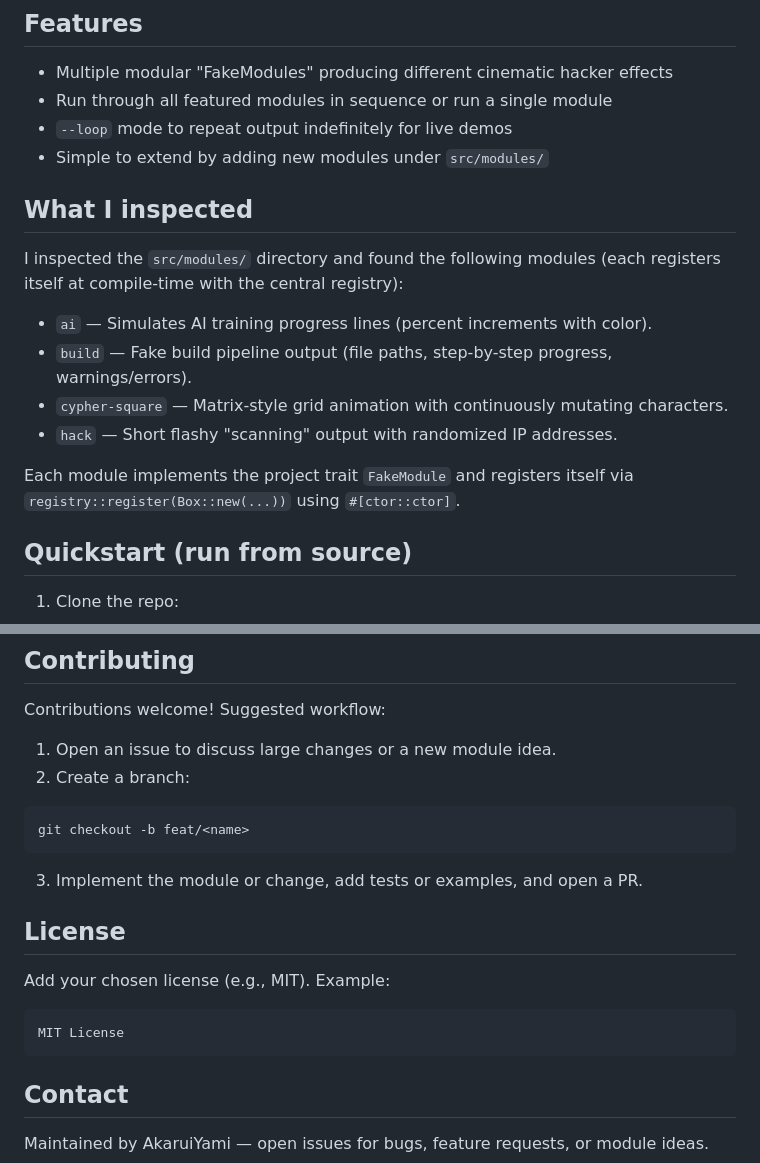
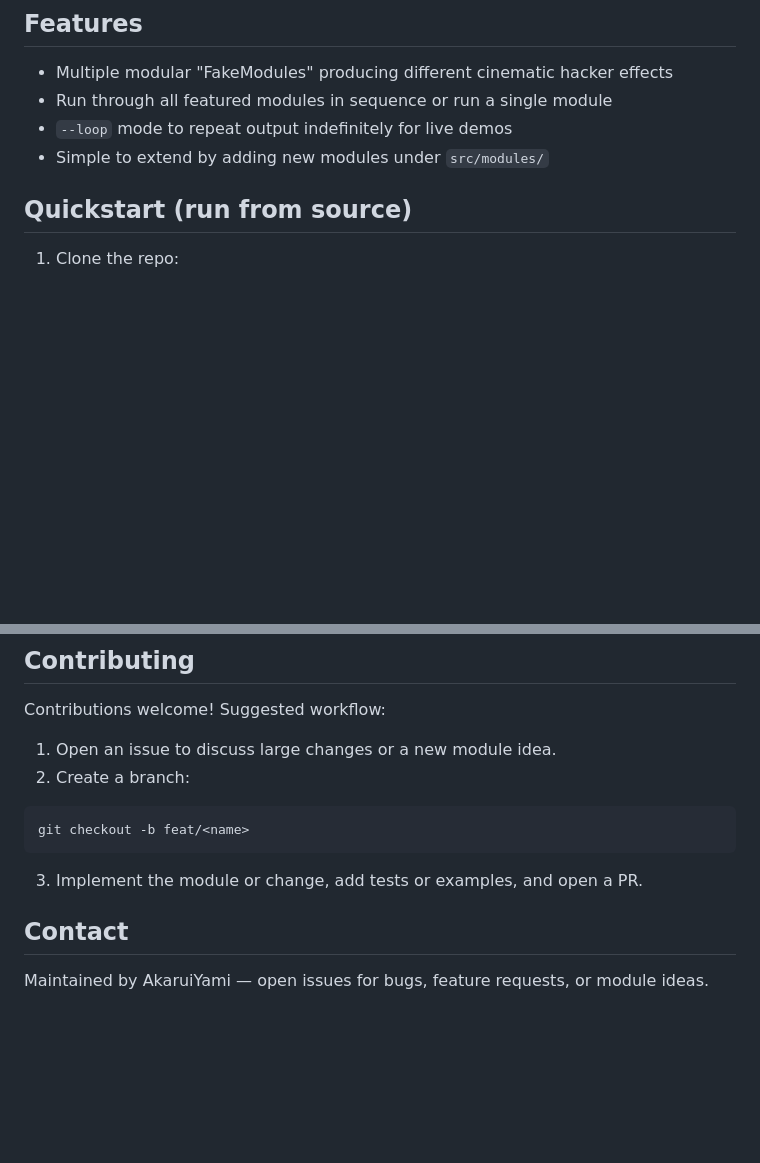
Before and after one commit to AkaruiYami/fakeit-tech, a Markdown page: README.md, 2 parts joined by grey strips. Drawn GitHub-style; blank space fills up the shorter version.

Commit message:
Update README by removing module inspection and license
Removed inspection details of modules and license section from README.

````diff
--- a/README.md
+++ b/README.md
@@ -12,15 +12,6 @@ Languages: Rust (100%)
 - `--loop` mode to repeat output indefinitely for live demos
 - Simple to extend by adding new modules under `src/modules/`
 
-## What I inspected
-I inspected the `src/modules/` directory and found the following modules (each registers itself at compile-time with the central registry):
-
-- `ai` — Simulates AI training progress lines (percent increments with color).
-- `build` — Fake build pipeline output (file paths, step-by-step progress, warnings/errors).
-- `cypher-square` — Matrix-style grid animation with continuously mutating characters.
-- `hack` — Short flashy "scanning" output with randomized IP addresses.
-
-Each module implements the project trait `FakeModule` and registers itself via `registry::register(Box::new(...))` using `#[ctor::ctor]`.
 
 ## Quickstart (run from source)
 1. Clone the repo:
@@ -116,11 +107,6 @@ git checkout -b feat/<name>
 ```
 3. Implement the module or change, add tests or examples, and open a PR.
 
-## License
-Add your chosen license (e.g., MIT). Example:
-```
-MIT License
-```
 
 ## Contact
 Maintained by AkaruiYami — open issues for bugs, feature requests, or module ideas.
````
